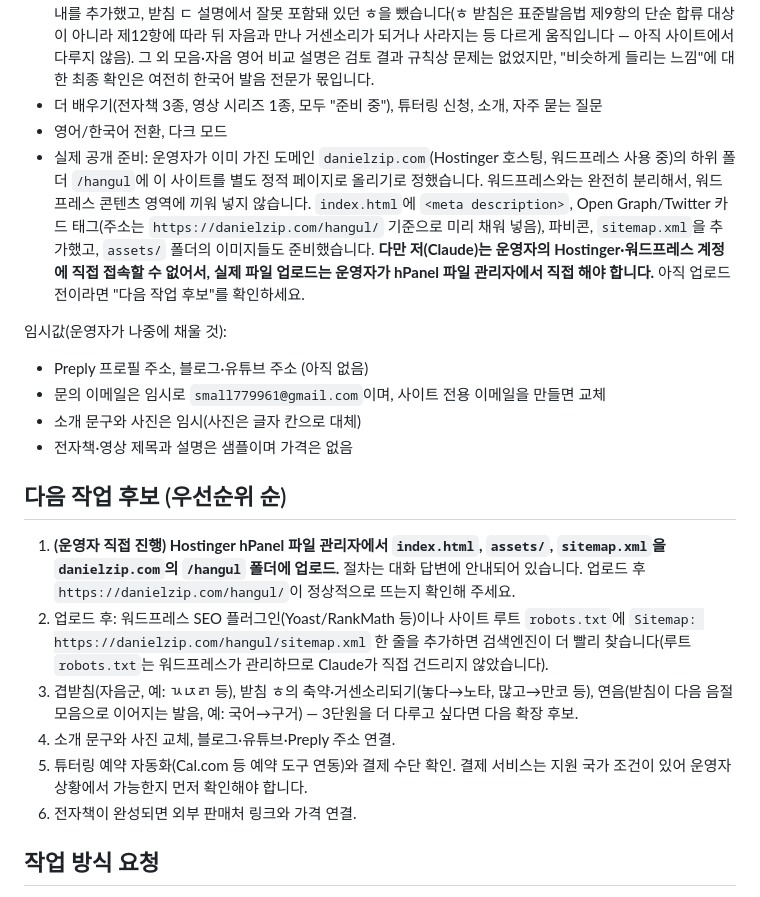
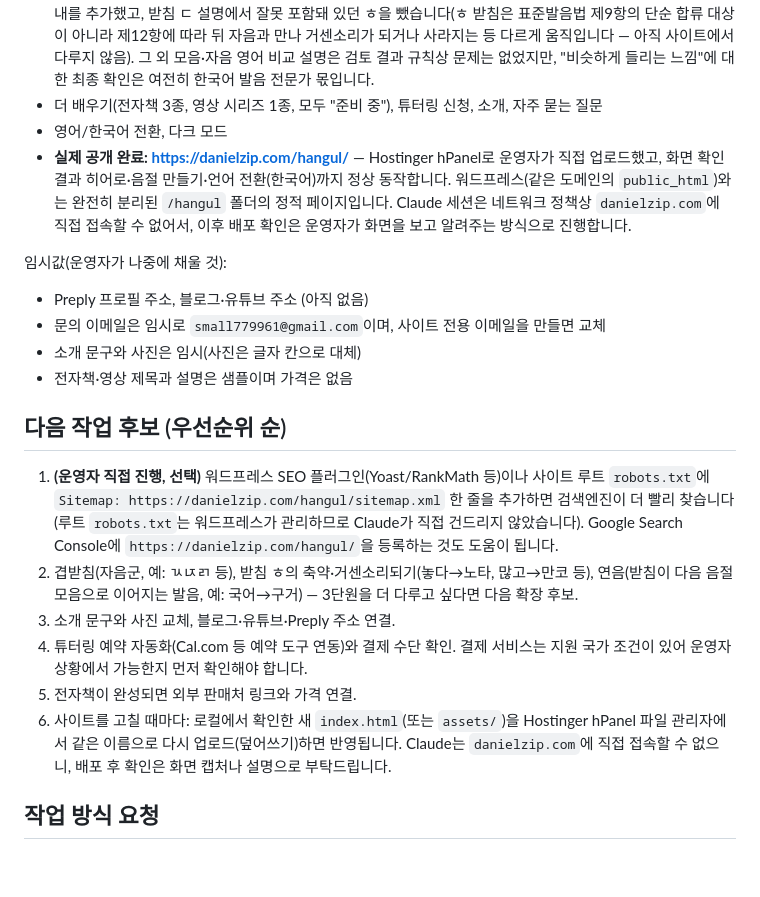
Before and after one commit to vue0714/claude-ai, a Markdown page: CLAUDE.md, the part around the change. Rendered like a GitHub page; blank space fills up the shorter version.

Commit message:
공개 완료 반영: https://danielzip.com/hangul/
운영자가 Hostinger hPanel로 직접 업로드했고, 스크린샷으로 히어로·
음절 만들기·언어 전환까지 정상 동작을 확인했다. CLAUDE.md의 다음
작업 후보에서 업로드 항목을 지우고, 이후 배포 확인 방식(화면
캡처/설명 기반, Claude는 danielzip.com에 직접 접속 불가)을 남겼다.

Co-Authored-By: Claude Sonnet 5 <noreply@anthropic.com>
Claude-Session: https://claude.ai/code/session_01XPJiApzfwEAcYzyfNvGvhS

```diff
--- a/CLAUDE.md
+++ b/CLAUDE.md
@@ -54,7 +54,7 @@
 - 1·2·3단원 발음 설명 1차 검수(국립국어원 표준발음법 제8·9·12항 기준). 받침 ㄱ 설명에 "ㄲ, ㅋ도 같은 소리" 안내를 추가했고, 받침 ㄷ 설명에서 잘못 포함돼 있던 ㅎ을 뺐습니다(ㅎ 받침은 표준발음법 제9항의 단순 합류 대상이 아니라 제12항에 따라 뒤 자음과 만나 거센소리가 되거나 사라지는 등 다르게 움직입니다 — 아직 사이트에서 다루지 않음). 그 외 모음·자음 영어 비교 설명은 검토 결과 규칙상 문제는 없었지만, "비슷하게 들리는 느낌"에 대한 최종 확인은 여전히 한국어 발음 전문가 몫입니다.
 - 더 배우기(전자책 3종, 영상 시리즈 1종, 모두 "준비 중"), 튜터링 신청, 소개, 자주 묻는 질문
 - 영어/한국어 전환, 다크 모드
-- 실제 공개 준비: 운영자가 이미 가진 도메인 `danielzip.com`(Hostinger 호스팅, 워드프레스 사용 중)의 하위 폴더 `/hangul`에 이 사이트를 별도 정적 페이지로 올리기로 정했습니다. 워드프레스와는 완전히 분리해서, 워드프레스 콘텐츠 영역에 끼워 넣지 않습니다. `index.html`에 `<meta description>`, Open Graph/Twitter 카드 태그(주소는 `https://danielzip.com/hangul/` 기준으로 미리 채워 넣음), 파비콘, `sitemap.xml`을 추가했고, `assets/` 폴더의 이미지들도 준비했습니다. **다만 저(Claude)는 운영자의 Hostinger·워드프레스 계정에 직접 접속할 수 없어서, 실제 파일 업로드는 운영자가 hPanel 파일 관리자에서 직접 해야 합니다.** 아직 업로드 전이라면 "다음 작업 후보"를 확인하세요.
+- **실제 공개 완료: https://danielzip.com/hangul/** — Hostinger hPanel로 운영자가 직접 업로드했고, 화면 확인 결과 히어로·음절 만들기·언어 전환(한국어)까지 정상 동작합니다. 워드프레스(같은 도메인의 `public_html`)와는 완전히 분리된 `/hangul` 폴더의 정적 페이지입니다. Claude 세션은 네트워크 정책상 `danielzip.com`에 직접 접속할 수 없어서, 이후 배포 확인은 운영자가 화면을 보고 알려주는 방식으로 진행합니다.
 
 임시값(운영자가 나중에 채울 것):
 - Preply 프로필 주소, 블로그·유튜브 주소 (아직 없음)
@@ -63,12 +63,12 @@
 - 전자책·영상 제목과 설명은 샘플이며 가격은 없음
 
 ## 다음 작업 후보 (우선순위 순)
-1. **(운영자 직접 진행) Hostinger hPanel 파일 관리자에서 `index.html`, `assets/`, `sitemap.xml`을 `danielzip.com`의 `/hangul` 폴더에 업로드.** 절차는 대화 답변에 안내되어 있습니다. 업로드 후 `https://danielzip.com/hangul/`이 정상적으로 뜨는지 확인해 주세요.
-2. 업로드 후: 워드프레스 SEO 플러그인(Yoast/RankMath 등)이나 사이트 루트 `robots.txt`에 `Sitemap: https://danielzip.com/hangul/sitemap.xml` 한 줄을 추가하면 검색엔진이 더 빨리 찾습니다(루트 `robots.txt`는 워드프레스가 관리하므로 Claude가 직접 건드리지 않았습니다).
-3. 겹받침(자음군, 예: ㄳㄵㄺ 등), 받침 ㅎ의 축약·거센소리되기(놓다→노타, 많고→만코 등), 연음(받침이 다음 음절 모음으로 이어지는 발음, 예: 국어→구거) — 3단원을 더 다루고 싶다면 다음 확장 후보.
-4. 소개 문구와 사진 교체, 블로그·유튜브·Preply 주소 연결.
-5. 튜터링 예약 자동화(Cal.com 등 예약 도구 연동)와 결제 수단 확인. 결제 서비스는 지원 국가 조건이 있어 운영자 상황에서 가능한지 먼저 확인해야 합니다.
-6. 전자책이 완성되면 외부 판매처 링크와 가격 연결.
+1. **(운영자 직접 진행, 선택)** 워드프레스 SEO 플러그인(Yoast/RankMath 등)이나 사이트 루트 `robots.txt`에 `Sitemap: https://danielzip.com/hangul/sitemap.xml` 한 줄을 추가하면 검색엔진이 더 빨리 찾습니다(루트 `robots.txt`는 워드프레스가 관리하므로 Claude가 직접 건드리지 않았습니다). Google Search Console에 `https://danielzip.com/hangul/`을 등록하는 것도 도움이 됩니다.
+2. 겹받침(자음군, 예: ㄳㄵㄺ 등), 받침 ㅎ의 축약·거센소리되기(놓다→노타, 많고→만코 등), 연음(받침이 다음 음절 모음으로 이어지는 발음, 예: 국어→구거) — 3단원을 더 다루고 싶다면 다음 확장 후보.
+3. 소개 문구와 사진 교체, 블로그·유튜브·Preply 주소 연결.
+4. 튜터링 예약 자동화(Cal.com 등 예약 도구 연동)와 결제 수단 확인. 결제 서비스는 지원 국가 조건이 있어 운영자 상황에서 가능한지 먼저 확인해야 합니다.
+5. 전자책이 완성되면 외부 판매처 링크와 가격 연결.
+6. 사이트를 고칠 때마다: 로컬에서 확인한 새 `index.html`(또는 `assets/`)을 Hostinger hPanel 파일 관리자에서 같은 이름으로 다시 업로드(덮어쓰기)하면 반영됩니다. Claude는 `danielzip.com`에 직접 접속할 수 없으니, 배포 후 확인은 화면 캡처나 설명으로 부탁드립니다.
 
 ## 작업 방식 요청
 - 한 번에 큰 변경을 하기보다, 작은 단위로 바꾸고 결과를 확인시켜 주세요.
```
